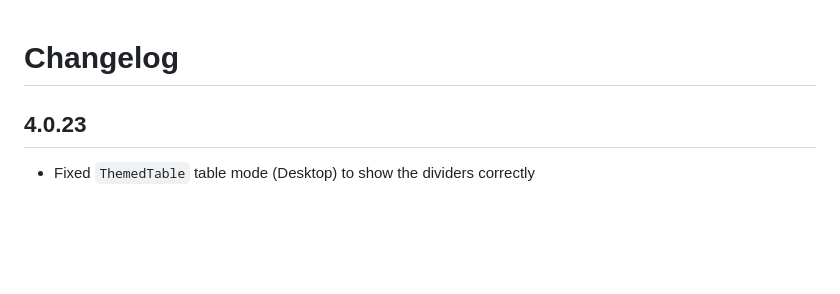
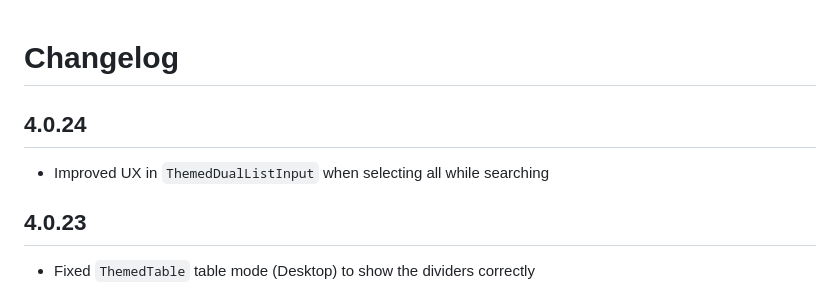
Before and after one commit to goldenm-software/layrz_theme, a Markdown page: CHANGELOG.md, the part around the change. GitHub-like rendering; blank space fills up the shorter version.

Commit message:
changelog

```diff
--- a/CHANGELOG.md
+++ b/CHANGELOG.md
@@ -1,4 +1,7 @@
 # Changelog
+
+## 4.0.24
+- Improved UX in `ThemedDualListInput` when selecting all while searching
 
 ## 4.0.23
 - Fixed `ThemedTable` table mode (Desktop) to show the dividers correctly
```
